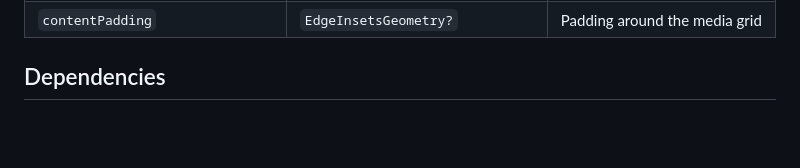
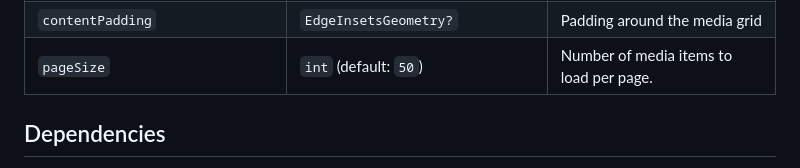
Before and after one commit to shrigsandesh/media_picker, a Markdown page: README.md, the part around one of its changes. GitHub-like rendering; blank space fills up the shorter version.

Commit message:
docs: readme updated

```diff
--- a/README.md
+++ b/README.md
@@ -83,6 +83,7 @@ for more see [example](https://github.com/shrigsandesh/media_picker/tree/main/ex
 | `transitionBuilder`      | `Widget Function(BuildContext, Animation<double>, Animation<double>, Widget)?`               | Custom transition builder for the navigation.                                                                                               |
 | `popWhenSingleMediaSelected`              | `bool` (default: `true`) |                                   Whether to pop media picker page after single media file is picked (Ignored if  `allowMultiple`is set to `true`.)  |
 | `contentPadding`              | `EdgeInsetsGeometry?` | Padding around the media grid  |
+| `pageSize`               | `int` (default: `50`)  | Number of media items to load per page.  |
 
 
 ## Dependencies
```
Also changed, not shown: other parts of README.md (+1 -0 lines).
